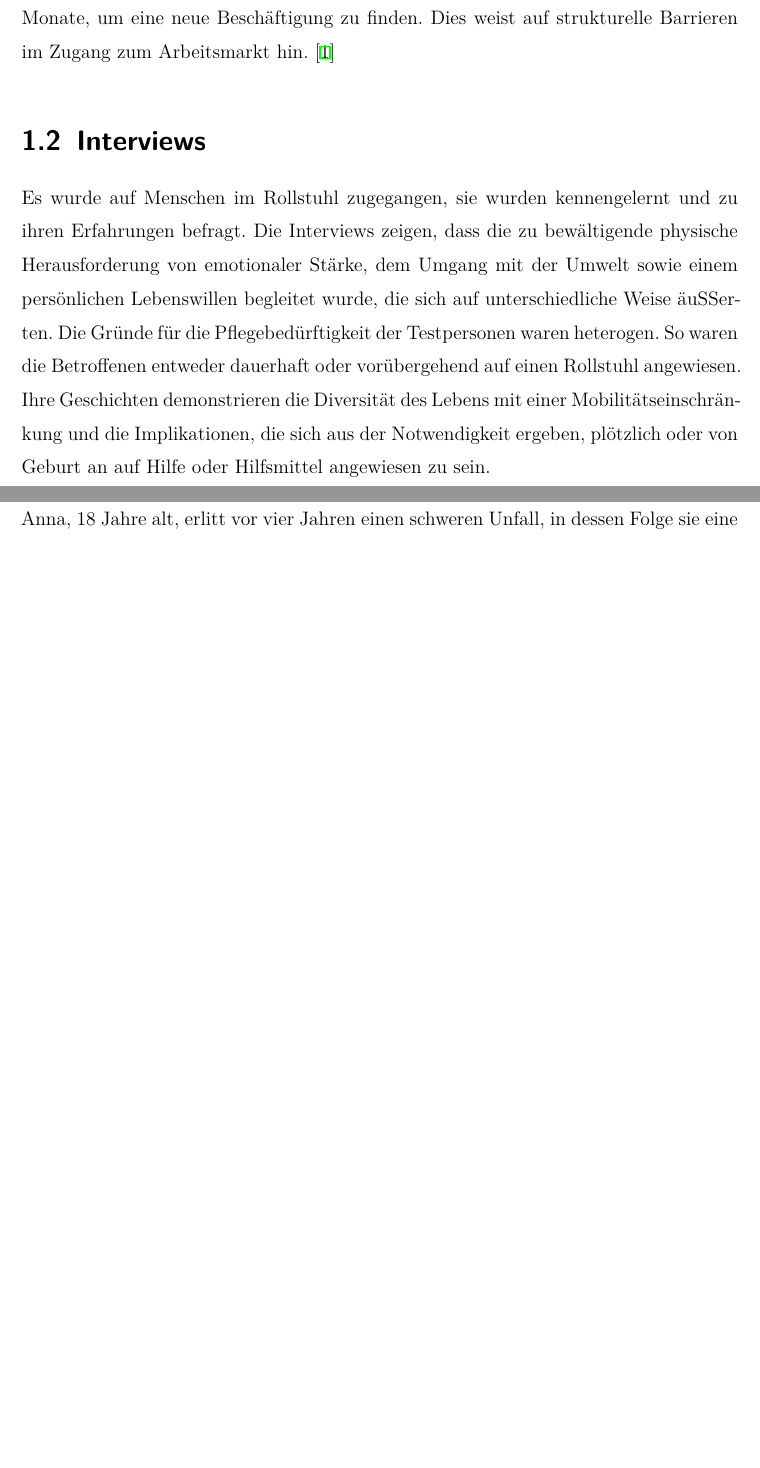
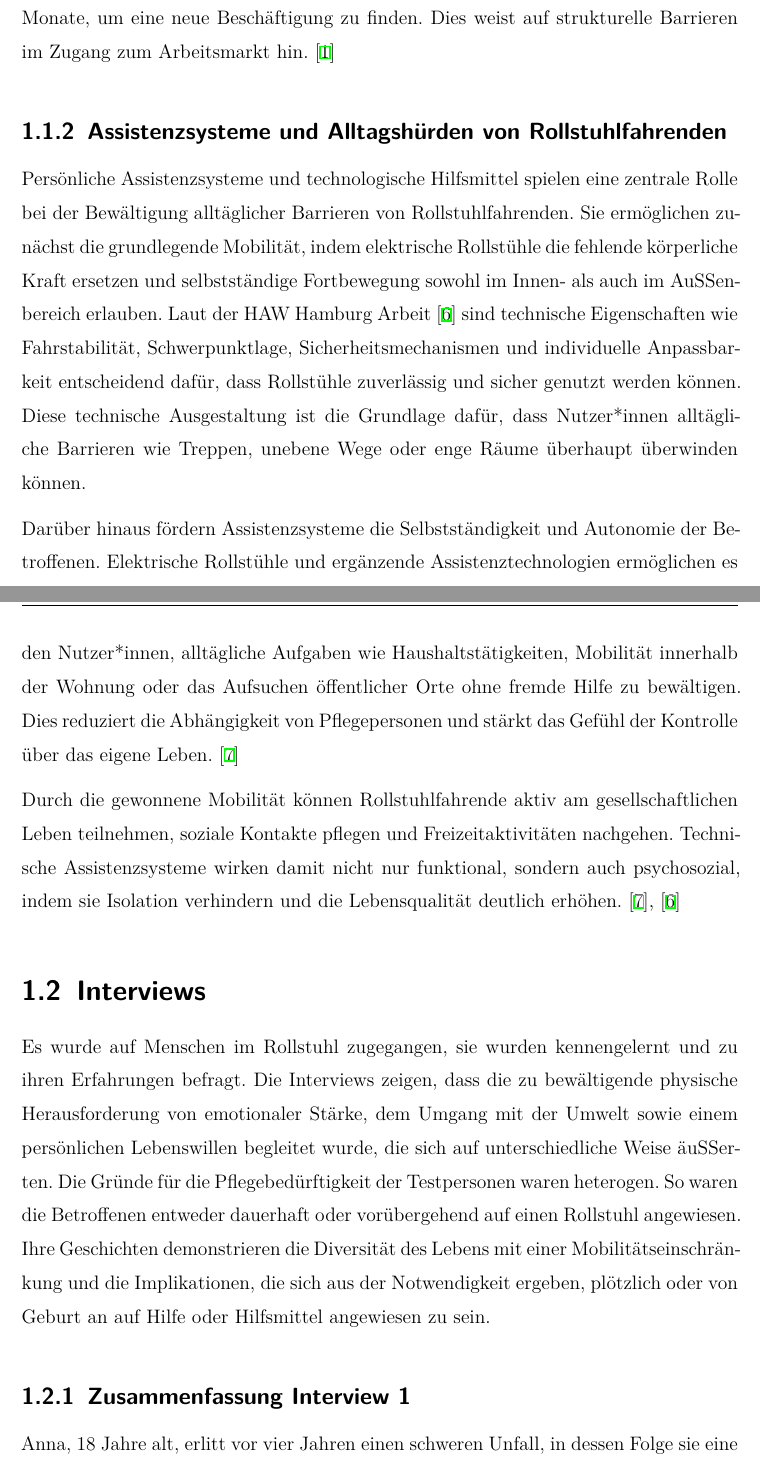
Before and after one commit to LSchoenbauer/unseen-obstacles, a LaTeX thesis (writing/thesis.tex, which reads writing/sections/introduction.tex): two parts of pages 11 and 12 of 105 before the commit and two parts of pages 11 and 12 of 106 after it, joined at a grey line, cut so that both start at the same text, the shorter picture padded with empty space. Compiled offline with XeLaTeX.

Commit message:
update writing

```diff
--- a/writing/sections/introduction.tex
+++ b/writing/sections/introduction.tex
@@ -73,6 +73,17 @@ Auch bei der Arbeitslosigkeit zeigen sich klare Unterschiede. Die Arbeitslosenqu
     \caption{Statistik Berufsleben}
     \label{fig:statistik-3}
 \end{figure}
+
+\subsection{Assistenzsysteme und Alltagshürden von Rollstuhlfahrenden}
+\setauthor{Elisa Kaltenberger}
+Persönliche Assistenzsysteme und technologische Hilfsmittel spielen eine zentrale Rolle bei der Bewältigung alltäglicher Barrieren von Rollstuhlfahrenden. Sie ermöglichen zunächst die grundlegende Mobilität, indem elektrische Rollstühle die fehlende körperliche Kraft ersetzen und selbstständige Fortbewegung sowohl im Innen- als auch im Außenbereich erlauben. Laut der HAW Hamburg Arbeit \cite{JuntangDarboe2022} sind technische Eigenschaften wie Fahrstabilität, Schwerpunktlage, Sicherheitsmechanismen und individuelle Anpassbarkeit entscheidend dafür, dass Rollstühle zuverlässig und sicher genutzt werden können. Diese technische Ausgestaltung ist die Grundlage dafür, dass Nutzer*innen alltägliche Barrieren wie Treppen, unebene Wege oder enge Räume überhaupt überwinden können.
+
+Darüber hinaus fördern Assistenzsysteme die Selbstständigkeit und Autonomie der Betroffenen. Elektrische Rollstühle und ergänzende Assistenztechnologien ermöglichen es den Nutzer*innen, alltägliche Aufgaben wie Haushaltstätigkeiten, Mobilität innerhalb der Wohnung oder das Aufsuchen öffentlicher Orte ohne fremde Hilfe zu bewältigen. Dies reduziert die Abhängigkeit von Pflegepersonen und stärkt das Gefühl der Kontrolle über das eigene Leben.
+\cite{StephanieSackl2021}
+
+Durch die gewonnene Mobilität können Rollstuhlfahrende aktiv am gesellschaftlichen Leben teilnehmen, soziale Kontakte pflegen und Freizeitaktivitäten nachgehen. Technische Assistenzsysteme wirken damit nicht nur funktional, sondern auch psychosozial, indem sie Isolation verhindern und die Lebensqualität deutlich erhöhen.
+\cite{StephanieSackl2021}, \cite{JuntangDarboe2022}
+
 
 \section{Interviews}
 \setauthor{Elisa Kaltenberger}
```
Also changed, not shown: writing/thesis.tex (+5 -5 lines), writing/thesis.bbl, writing/thesis.ind (deleted), writing/sections/introduction.tex (5 more changed lines), 11 other files.
